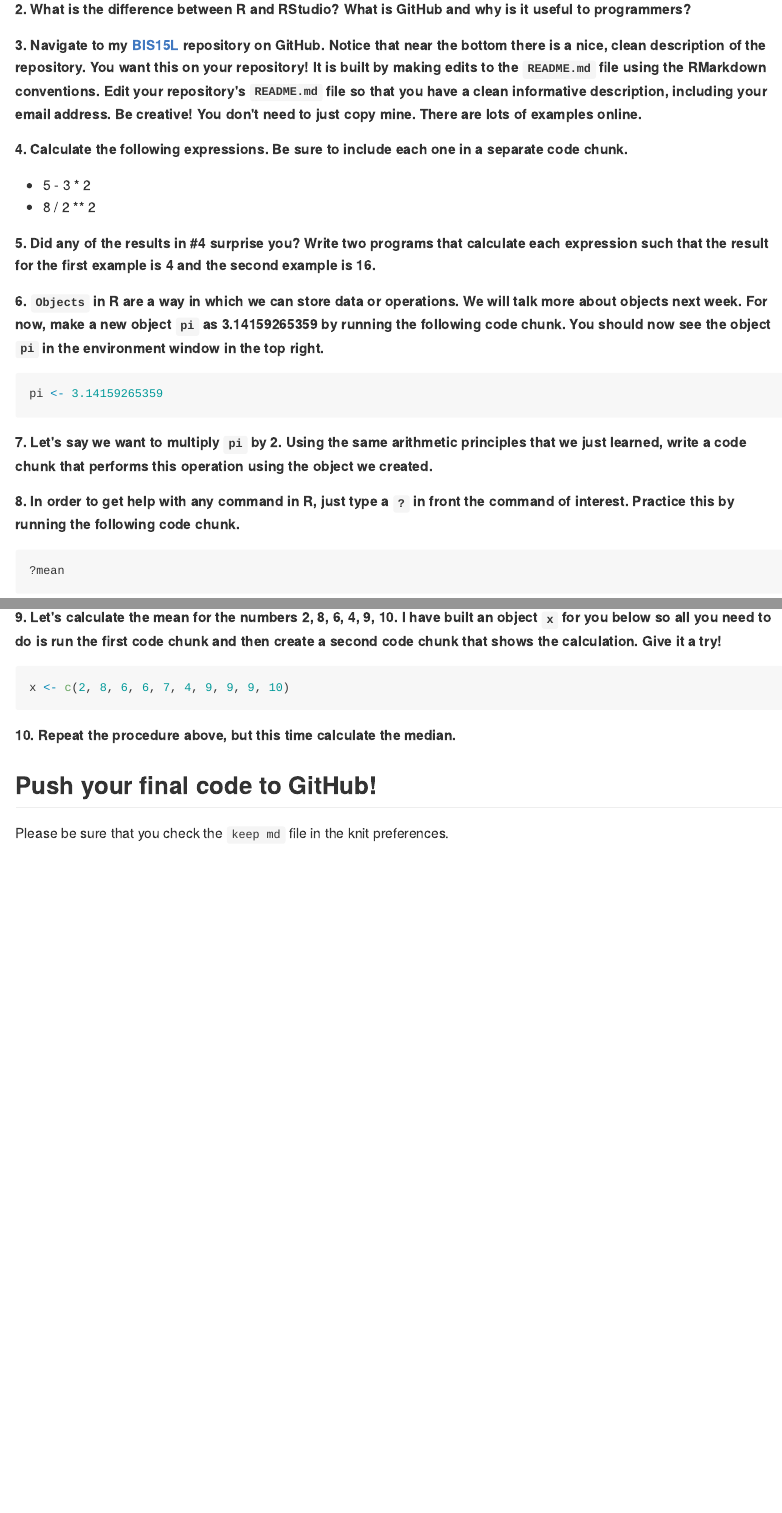
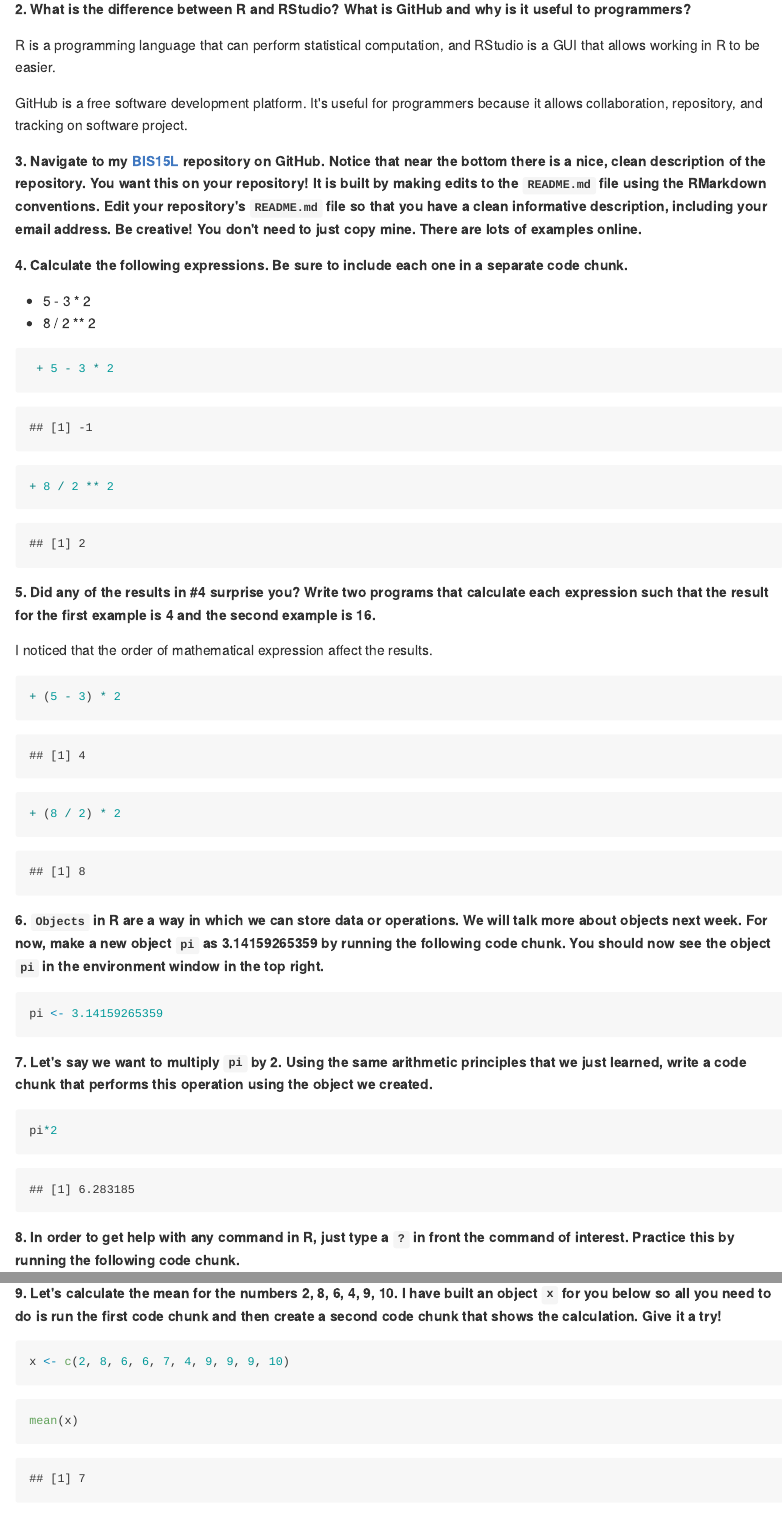
Before and after one commit to yk3liu888/BIS15W2023_kliu, an R Markdown document (lab1/lab1_hw.Rmd): the page in a window 1100 px wide, from 270 px down, and a second part further down, joined at a grey line. The pictures show the output file lab1/lab1_hw.md that the author committed with the source, drawn offline in the style of GitHub.

Commit message:
lab/lab 1 hw update

````diff
--- a/lab1/lab1_hw.Rmd
+++ b/lab1/lab1_hw.Rmd
@@ -17,13 +17,34 @@ Make sure to use the formatting conventions of RMarkdown to make your report nea
 
 **2. What is the difference between R and RStudio? What is GitHub and why is it useful to programmers?**
 
+R is a programming language that can perform statistical computation, and RStudio is a GUI that allows working in R to be easier.
+
+GitHub is a free software development platform. It's useful for programmers because it allows collaboration, repository, and tracking on software project.
+
 **3. Navigate to my [BIS15L](https://github.com/jmledford3115/BIS15LW2022_jledford) repository on GitHub. Notice that near the bottom there is a nice, clean description of the repository. You want this on your repository! It is built by making edits to the `README.md` file using the RMarkdown conventions. Edit your repository's `README.md` file so that you have a clean informative description, including your email address. Be creative! You don't need to just copy mine. There are lots of examples online.**
 
 **4. Calculate the following expressions. Be sure to include each one in a separate code chunk.**
   + 5 - 3 * 2
   + 8 / 2 ** 2
 
+```{r}
+ + 5 - 3 * 2
+```
+```{r}
++ 8 / 2 ** 2
+```
+
 **5. Did any of the results in #4 surprise you? Write two programs that calculate each expression such that the result for the first example is 4 and the second example is 16.**
+
+I noticed that the order of mathematical expression affect the results.
+
+```{r}
++ (5 - 3) * 2
+```
+```{r}
++ (8 / 2) * 2
+```
+
 
 **6. `Objects` in R are a way in which we can store data or operations. We will talk more about objects next week. For now, make a new object `pi` as 3.14159265359 by running the following code chunk. You should now see the object `pi` in the environment window in the top right.**
 ```{r}
@@ -31,6 +52,11 @@ pi <- 3.14159265359
 ```
 
 **7. Let's say we want to multiply `pi` by 2. Using the same arithmetic principles that we just learned, write a code chunk that performs this operation using the object we created.**
+
+```{r}
+pi*2
+```
+
 
 **8. In order to get help with any command in R, just type a `?` in front the command of interest. Practice this by running the following code chunk.**
 ```{r}
@@ -41,3 +67,5 @@ pi <- 3.14159265359
 ```{r}
 x <- c(2, 8, 6, 6, 7, 4, 9, 9, 9, 10)
 ```
+```{r}
+mean(x)
````
Also changed, not shown: lab1/lab1_hw.md, lab1/lab1_hw.Rmd (4 more changed lines).
